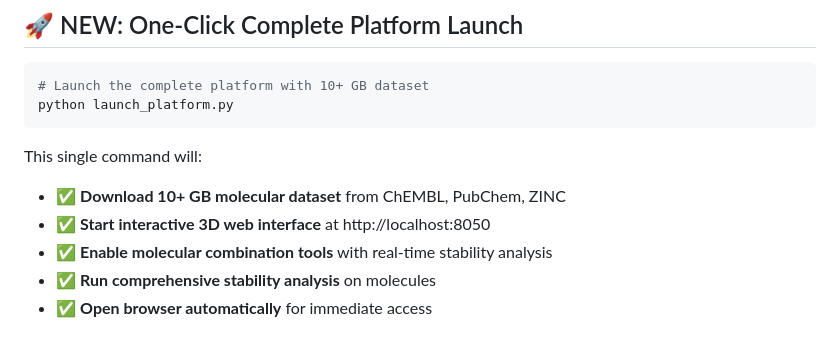
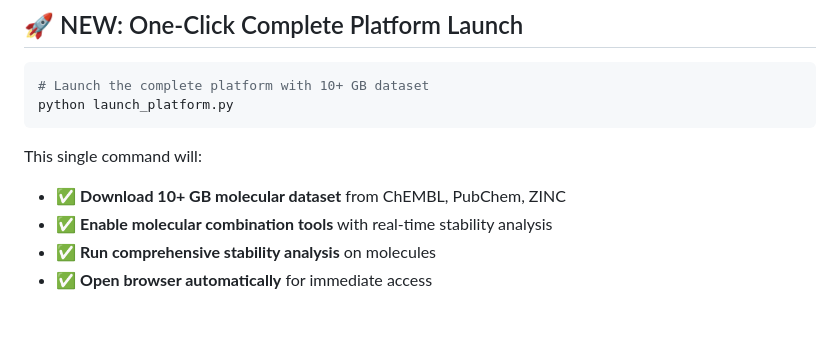
Before and after one commit to premn-2025/MADDIS, a Markdown page: README.md, the part around the change. GitHub-like rendering.

```diff
--- a/README.md
+++ b/README.md
@@ -19,7 +19,6 @@ python launch_platform.py
 
 This single command will:
 - ✅ **Download 10+ GB molecular dataset** from ChEMBL, PubChem, ZINC
-- ✅ **Start interactive 3D web interface** at http://localhost:8050
 - ✅ **Enable molecular combination tools** with real-time stability analysis
 - ✅ **Run comprehensive stability analysis** on molecules
 - ✅ **Open browser automatically** for immediate access
```
